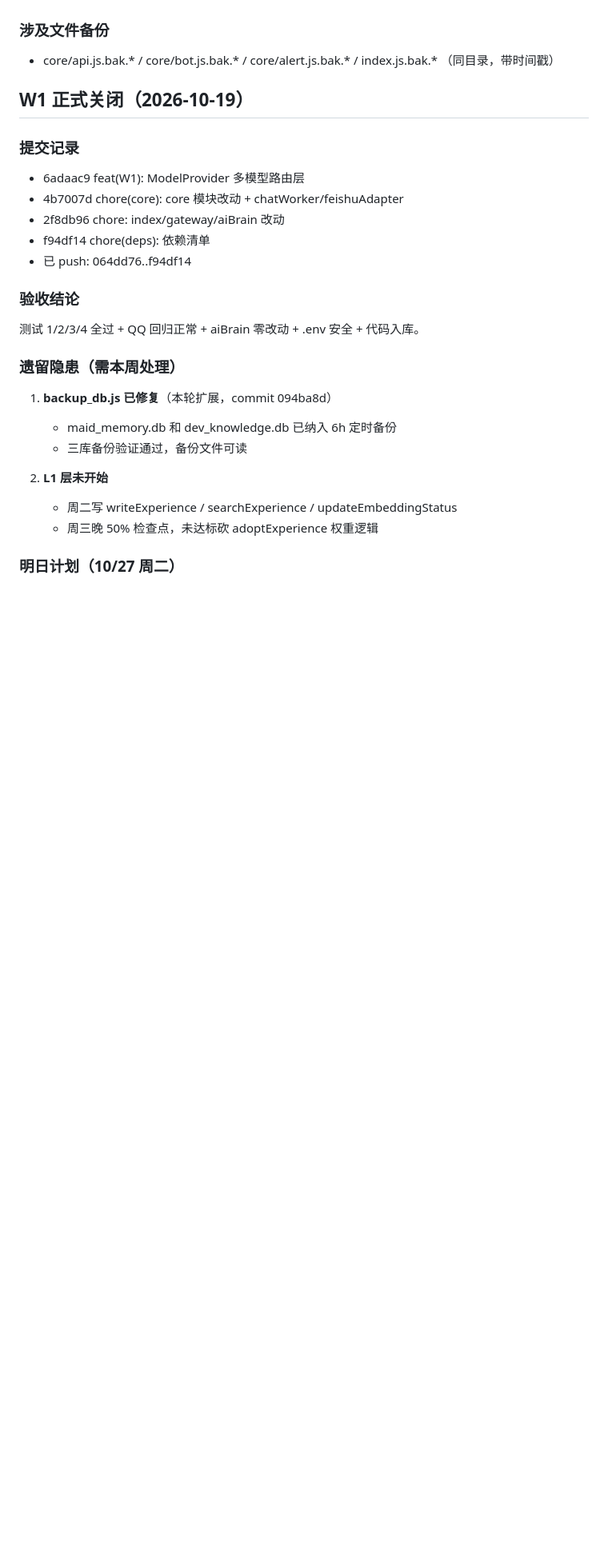
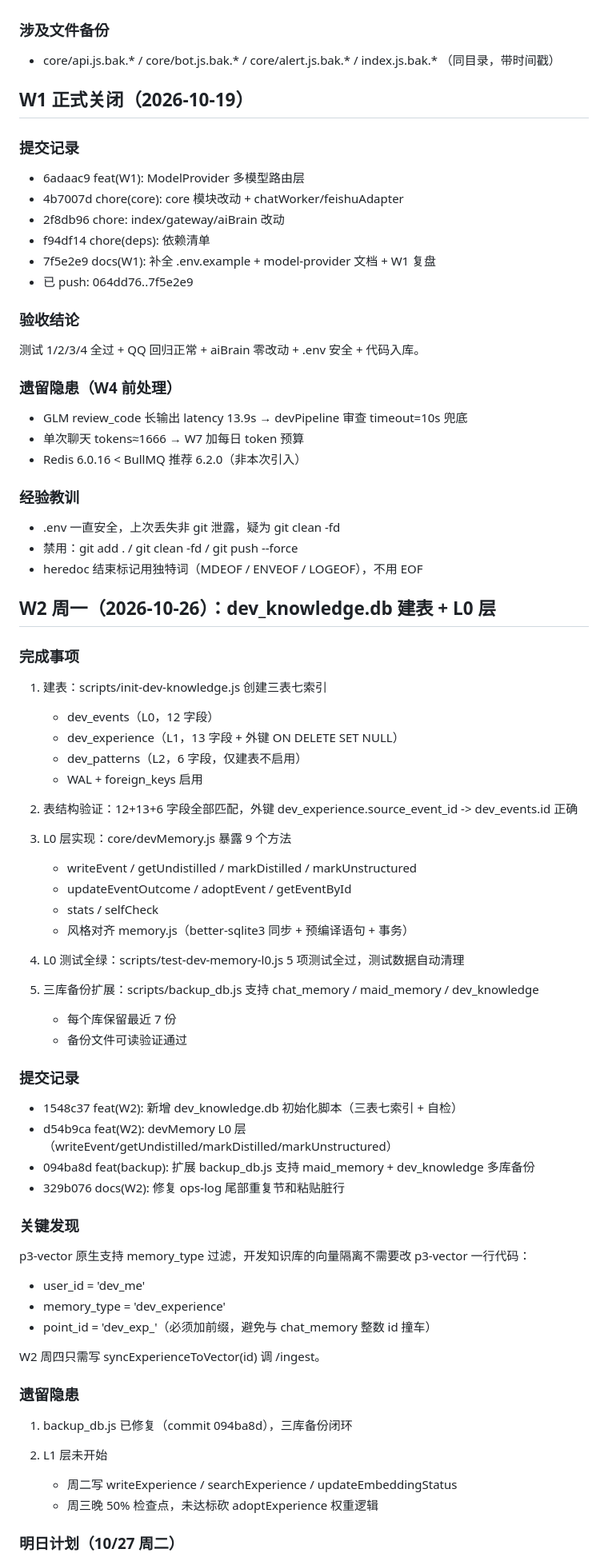
Before and after one commit to diandian1hao/maidbot, a Markdown page: ops-log.md, the part around one of its changes. Shown at 80% size. Rendered like a GitHub page; blank space fills up the shorter version.

Commit message:
docs: 重建 ops-log 的 W1 + W2 完整记录（修复粘贴覆盖问题）

```diff
--- a/ops-log.md
+++ b/ops-log.md
@@ -43,6 +43,7 @@
 ### 涉及文件备份
 - core/api.js.bak.* / core/bot.js.bak.* / core/alert.js.bak.* / index.js.bak.* （同目录，带时间戳）
 
+
 ## W1 正式关闭（2026-10-19）
 
 ### 提交记录
@@ -51,19 +52,70 @@
 - 4b7007d chore(core): core 模块改动 + chatWorker/feishuAdapter
 - 2f8db96 chore: index/gateway/aiBrain 改动
 - f94df14 chore(deps): 依赖清单
-- 已 push: 064dd76..f94df14
+- 7f5e2e9 docs(W1): 补全 .env.example + model-provider 文档 + W1 复盘
+- 已 push: 064dd76..7f5e2e9
 
 ### 验收结论
 
 测试 1/2/3/4 全过 + QQ 回归正常 + aiBrain 零改动 + .env 安全 + 代码入库。
 
-### 遗留隐患（需本周处理）
+### 遗留隐患（W4 前处理）
 
-1. **backup_db.js 已修复**（本轮扩展，commit 094ba8d）
-   - maid_memory.db 和 dev_knowledge.db 已纳入 6h 定时备份
-   - 三库备份验证通过，备份文件可读
+- GLM review_code 长输出 latency 13.9s → devPipeline 审查 timeout=10s 兜底
+- 单次聊天 tokens≈1666 → W7 加每日 token 预算
+- Redis 6.0.16 < BullMQ 推荐 6.2.0（非本次引入）
 
-2. **L1 层未开始**
+### 经验教训
+
+- .env 一直安全，上次丢失非 git 泄露，疑为 git clean -fd
+- 禁用：git add . / git clean -fd / git push --force
+- heredoc 结束标记用独特词（MDEOF / ENVEOF / LOGEOF），不用 EOF
+
+## W2 周一（2026-10-26）：dev_knowledge.db 建表 + L0 层
+
+### 完成事项
+
+1. 建表：scripts/init-dev-knowledge.js 创建三表七索引
+   - dev_events（L0，12 字段）
+   - dev_experience（L1，13 字段 + 外键 ON DELETE SET NULL）
+   - dev_patterns（L2，6 字段，仅建表不启用）
+   - WAL + foreign_keys 启用
+
+2. 表结构验证：12+13+6 字段全部匹配，外键 dev_experience.source_event_id -> dev_events.id 正确
+
+3. L0 层实现：core/devMemory.js 暴露 9 个方法
+   - writeEvent / getUndistilled / markDistilled / markUnstructured
+   - updateEventOutcome / adoptEvent / getEventById
+   - stats / selfCheck
+   - 风格对齐 memory.js（better-sqlite3 同步 + 预编译语句 + 事务）
+
+4. L0 测试全绿：scripts/test-dev-memory-l0.js 5 项测试全过，测试数据自动清理
+
+5. 三库备份扩展：scripts/backup_db.js 支持 chat_memory / maid_memory / dev_knowledge
+   - 每个库保留最近 7 份
+   - 备份文件可读验证通过
+
+### 提交记录
+
+- 1548c37 feat(W2): 新增 dev_knowledge.db 初始化脚本（三表七索引 + 自检）
+- d54b9ca feat(W2): devMemory L0 层（writeEvent/getUndistilled/markDistilled/markUnstructured）
+- 094ba8d feat(backup): 扩展 backup_db.js 支持 maid_memory + dev_knowledge 多库备份
+- 329b076 docs(W2): 修复 ops-log 尾部重复节和粘贴脏行
+
+### 关键发现
+
+p3-vector 原生支持 memory_type 过滤，开发知识库的向量隔离不需要改 p3-vector 一行代码：
+- user_id = 'dev_me'
+- memory_type = 'dev_experience'
+- point_id = 'dev_exp_<id>'（必须加前缀，避免与 chat_memory 整数 id 撞车）
+
+W2 周四只需写 syncExperienceToVector(id) 调 /ingest。
+
+### 遗留隐患
+
+1. backup_db.js 已修复（commit 094ba8d），三库备份闭环
+
+2. L1 层未开始
    - 周二写 writeExperience / searchExperience / updateEmbeddingStatus
    - 周三晚 50% 检查点，未达标砍 adoptExperience 权重逻辑
 
```
Also changed, not shown: other parts of ops-log.md (+1 -1 lines).
